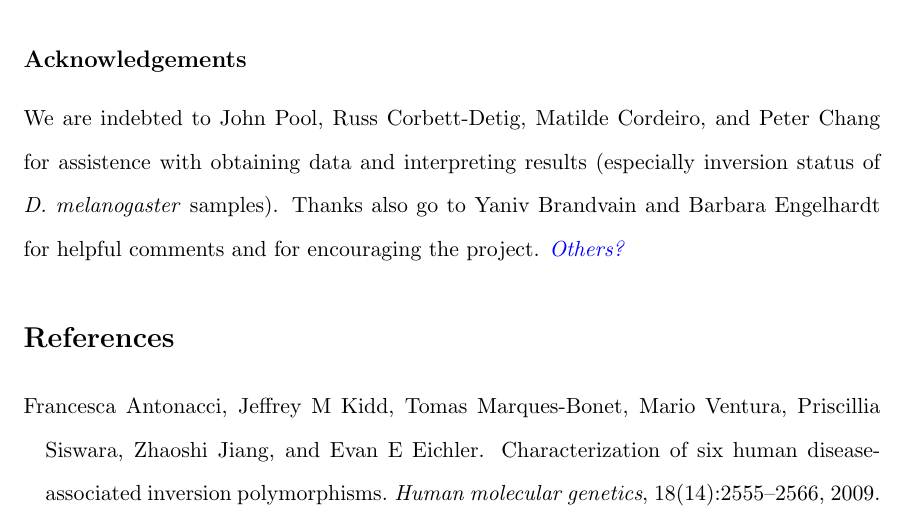
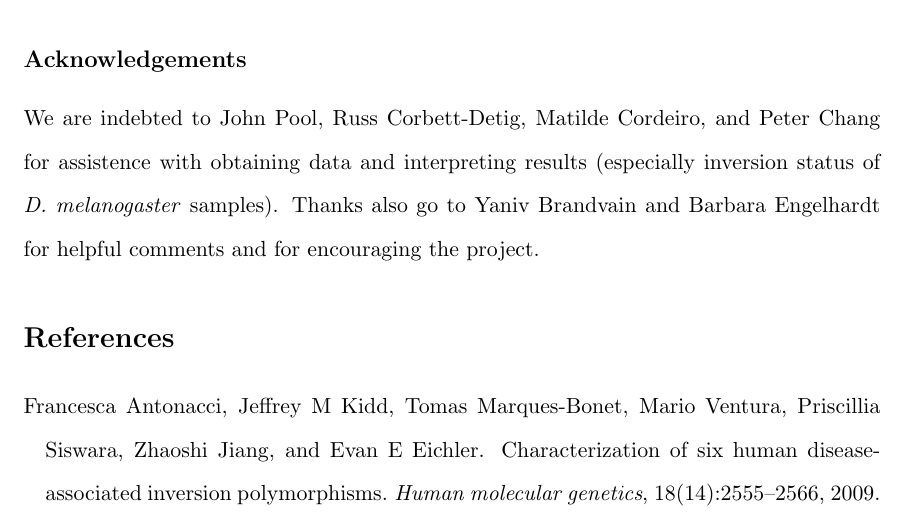
Before and after one commit to petrelharp/local_pca, a LaTeX document (writeup/local_pca_paper.tex): part of page 25 of 46, cut so that both start at the same text. Compiled offline with pdfLaTeX.

Commit message:
updated readme

```diff
--- a/writeup/local_pca_paper.tex
+++ b/writeup/local_pca_paper.tex
@@ -927,7 +927,6 @@ for assistence with obtaining data and interpreting results
 (especially inversion status of \textit{D.~melanogaster} samples).
 Thanks also go to Yaniv Brandvain and Barbara Engelhardt for helpful comments
 and for encouraging the project.
-\plr{Others?}
 
 \bibliographystyle{plainnat}
 \bibliography{references}
```
Also changed, not shown: README.md, writeup/local_pca_paper.pdf.
